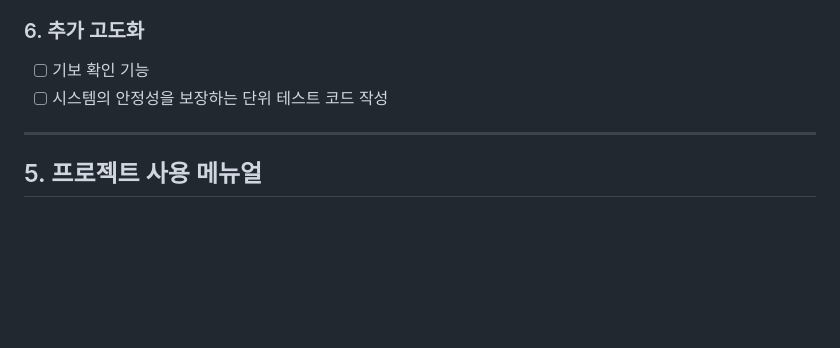
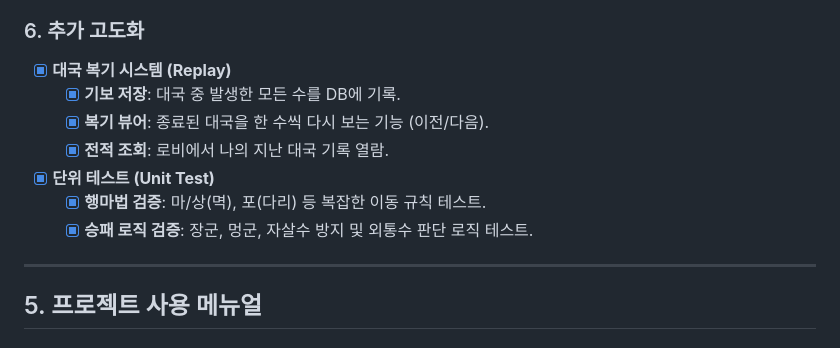
Before and after one commit to milk-stone/spring-janggi, a Markdown page: README.md, the part around the change. Rendered like a GitHub page; blank space fills up the shorter version.

Commit message:
docs: README.md에 추가한 기능 정리

```diff
--- a/README.md
+++ b/README.md
@@ -125,8 +125,15 @@
 
 ### 6. 추가 고도화
 
-- [ ] 기보 확인 기능
-- [ ] 시스템의 안정성을 보장하는 단위 테스트 코드 작성
+- [x] **대국 복기 시스템 (Replay)**
+    - [x] **기보 저장**: 대국 중 발생한 모든 수를 DB에 기록.
+    - [x] **복기 뷰어**: 종료된 대국을 한 수씩 다시 보는 기능 (이전/다음).
+    - [x] **전적 조회**: 로비에서 나의 지난 대국 기록 열람.
+
+- [x] **단위 테스트 (Unit Test)**
+    - [x] **행마법 검증**: 마/상(멱), 포(다리) 등 복잡한 이동 규칙 테스트.
+    - [x] **승패 로직 검증**: 장군, 멍군, 자살수 방지 및 외통수 판단 로직 테스트.
+
 ---
 
 ## 5. 프로젝트 사용 메뉴얼
```
